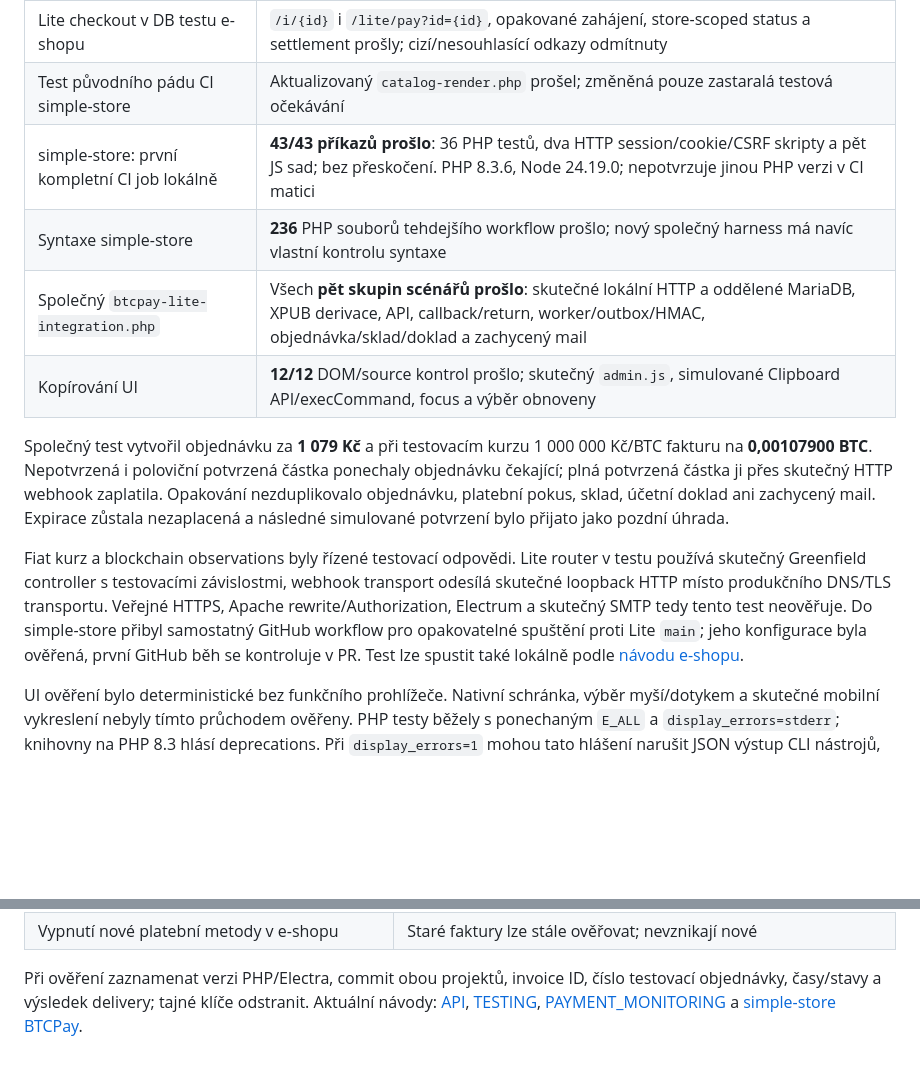
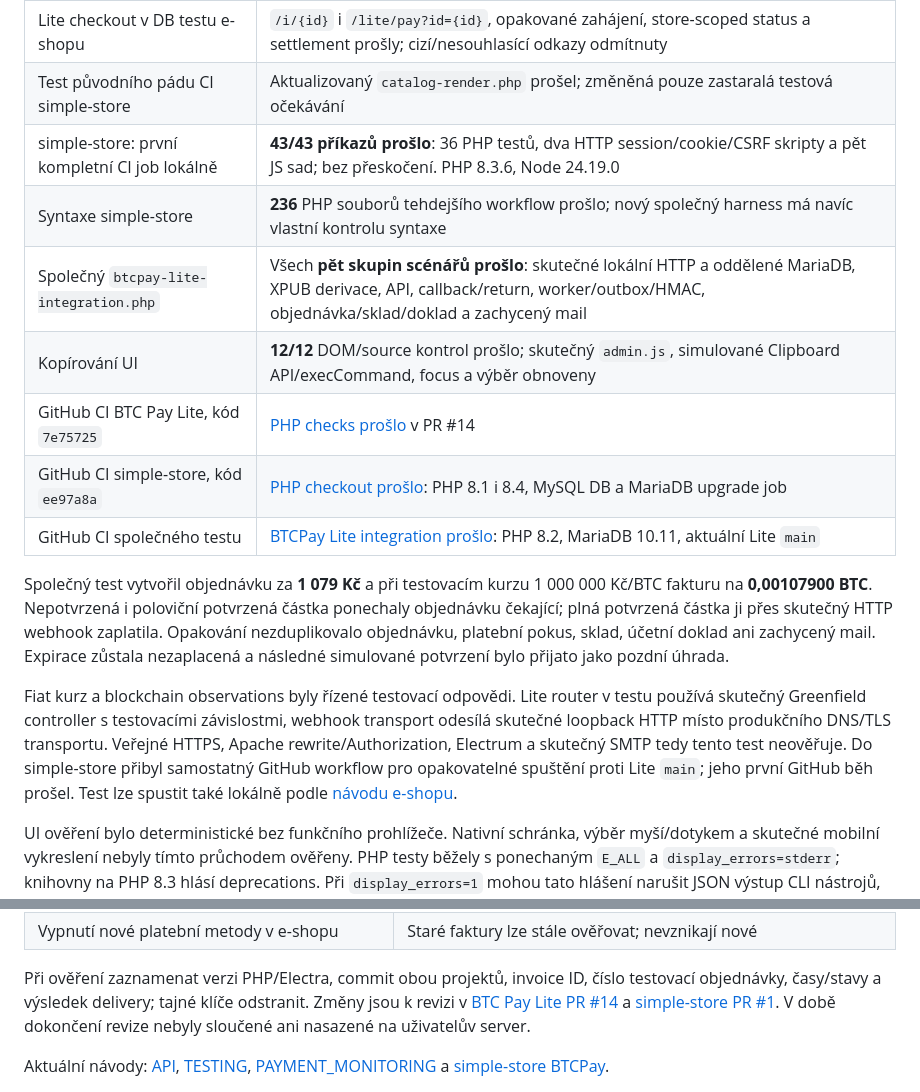
Before and after one commit to agp-l/BTCPayServerLite, a Markdown page: docs/PROJECT_STATUS_2026_10.md, 2 parts joined by grey strips. Rendered like a GitHub page; blank space fills up the shorter version.

Commit message:
Record passing GitHub checks and integration pull requests

```diff
--- a/docs/PROJECT_STATUS_2026_10.md
+++ b/docs/PROJECT_STATUS_2026_10.md
@@ -85,10 +85,13 @@ není součástí publikovaných změn.
 | simple-store: cílené BTCPay testy | Klient, podpis webhooku, checkout nastavení/dostupnost/render i skutečný DB test prošly; simulovaný HTTP transport v této sadě |
 | Lite checkout v DB testu e-shopu | `/i/{id}` i `/lite/pay?id={id}`, opakované zahájení, store-scoped status a settlement prošly; cizí/nesouhlasící odkazy odmítnuty |
 | Test původního pádu CI simple-store | Aktualizovaný `catalog-render.php` prošel; změněná pouze zastaralá testová očekávání |
-| simple-store: první kompletní CI job lokálně | **43/43 příkazů prošlo**: 36 PHP testů, dva HTTP session/cookie/CSRF skripty a pět JS sad; bez přeskočení. PHP 8.3.6, Node 24.19.0; nepotvrzuje jinou PHP verzi v CI matici |
+| simple-store: první kompletní CI job lokálně | **43/43 příkazů prošlo**: 36 PHP testů, dva HTTP session/cookie/CSRF skripty a pět JS sad; bez přeskočení. PHP 8.3.6, Node 24.19.0 |
 | Syntaxe simple-store | **236** PHP souborů tehdejšího workflow prošlo; nový společný harness má navíc vlastní kontrolu syntaxe |
 | Společný `btcpay-lite-integration.php` | Všech **pět skupin scénářů prošlo**: skutečné lokální HTTP a oddělené MariaDB, XPUB derivace, API, callback/return, worker/outbox/HMAC, objednávka/sklad/doklad a zachycený mail |
 | Kopírování UI | **12/12** DOM/source kontrol prošlo; skutečný `admin.js`, simulované Clipboard API/execCommand, focus a výběr obnoveny |
+| GitHub CI BTC Pay Lite, kód `7e75725` | [PHP checks prošlo](https://github.com/agp-l/BTCPayServerLite/actions/runs/37290081559) v PR #14 |
+| GitHub CI simple-store, kód `ee97a8a` | [PHP checkout prošlo](https://github.com/agp-l/simple-store/actions/runs/37290111960): PHP 8.1 i 8.4, MySQL DB a MariaDB upgrade job |
+| GitHub CI společného testu | [BTCPay Lite integration prošlo](https://github.com/agp-l/simple-store/actions/runs/37290111846): PHP 8.2, MariaDB 10.11, aktuální Lite `main` |
 
 Společný test vytvořil objednávku za **1 079 Kč** a při testovacím kurzu
 1 000 000 Kč/BTC fakturu na **0,00107900 BTC**. Nepotvrzená i poloviční
@@ -102,8 +105,8 @@ v testu používá skutečný Greenfield controller s testovacími závislostmi,
 webhook transport odesílá skutečné loopback HTTP místo produkčního DNS/TLS
 transportu. Veřejné HTTPS, Apache rewrite/Authorization, Electrum a skutečný
 SMTP tedy tento test neověřuje. Do simple-store přibyl samostatný GitHub
-workflow pro opakovatelné spuštění proti Lite `main`; jeho konfigurace byla
-ověřená, první GitHub běh se kontroluje v PR. Test lze spustit také lokálně
+workflow pro opakovatelné spuštění proti Lite `main`; jeho první GitHub běh
+prošel. Test lze spustit také lokálně
 podle [návodu e-shopu](https://github.com/agp-l/simple-store/blob/codex/btcpay-lite-integration-20261005/docs/btcpay.md).
 
 UI ověření bylo deterministické bez funkčního prohlížeče. Nativní schránka,
@@ -212,6 +215,10 @@ Místa pro další vývoj: `ElectrumBlockchainProvider`, `InvoiceStateMachine`,
 
 Při ověření zaznamenat verzi PHP/Electra, commit obou projektů, invoice ID,
 číslo testovací objednávky, časy/stavy a výsledek delivery; tajné klíče odstranit.
+Změny jsou k revizi v [BTC Pay Lite PR #14](https://github.com/agp-l/BTCPayServerLite/pull/14)
+a [simple-store PR #1](https://github.com/agp-l/simple-store/pull/1).
+V době dokončení revize nebyly sloučené ani nasazené na uživatelův server.
+
 Aktuální návody: [API](API.md), [TESTING](TESTING.md),
 [PAYMENT_MONITORING](PAYMENT_MONITORING.md) a
 [simple-store BTCPay](https://github.com/agp-l/simple-store/blob/main/docs/btcpay.md).
```
